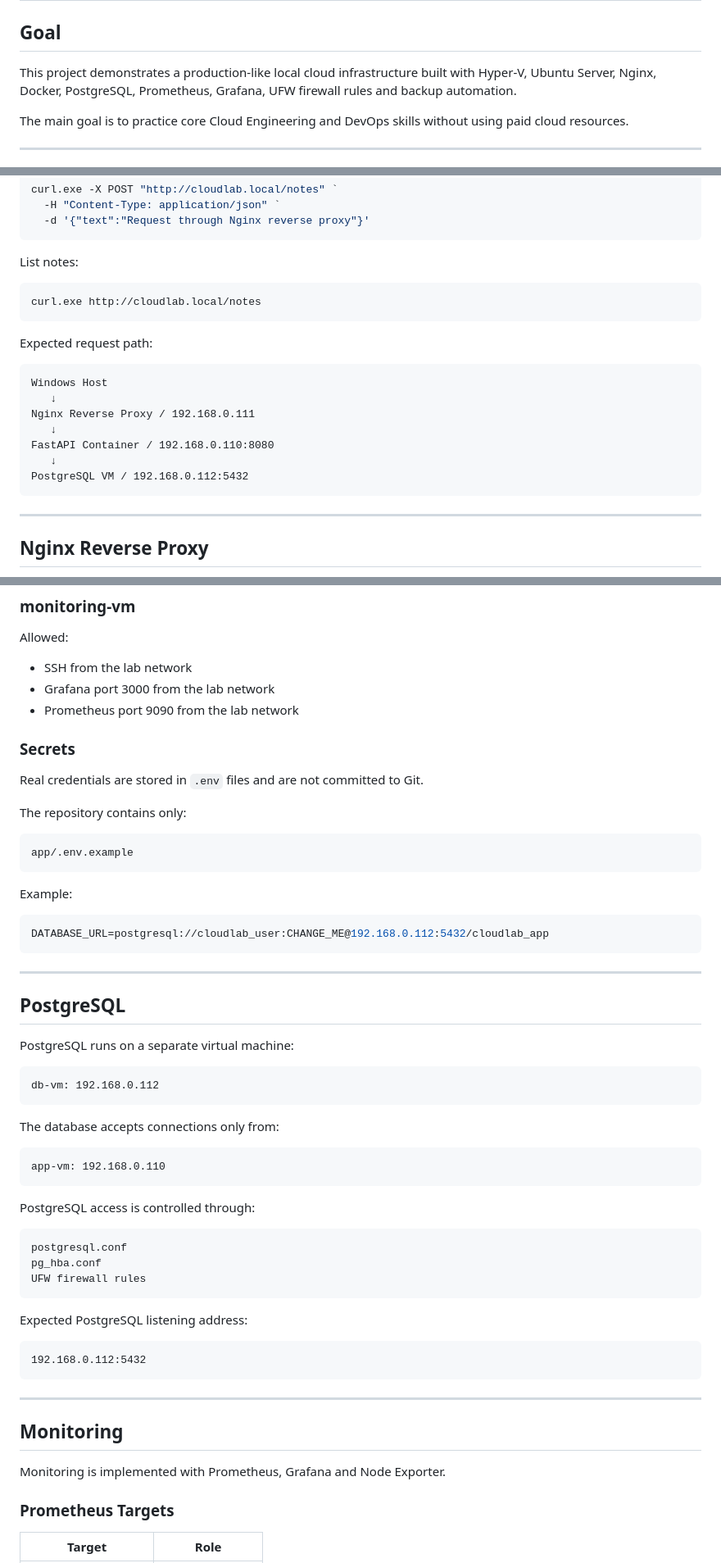
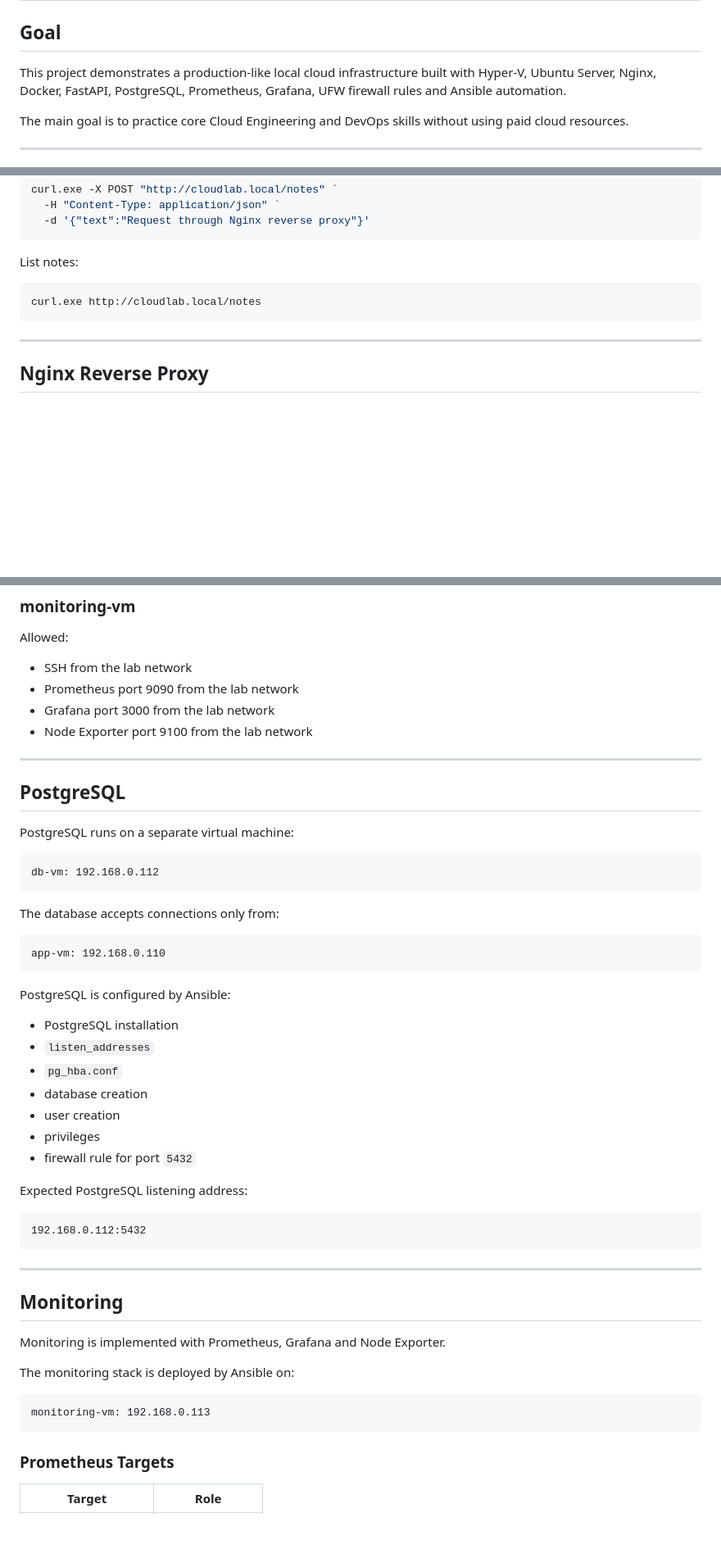
Before and after one commit to Morgein/hyperv-cloud-lab, a Markdown page: README.md, 3 parts joined by grey strips. Shown at 82% size. Drawn GitHub-style; blank space fills up the shorter version.

Commit message:
Update README for ansible automation and Vault

````diff
--- a/README.md
+++ b/README.md
@@ -2,7 +2,7 @@
 
 ## Goal
 
-This project demonstrates a production-like local cloud infrastructure built with Hyper-V, Ubuntu Server, Nginx, Docker, PostgreSQL, Prometheus, Grafana, UFW firewall rules and backup automation.
+This project demonstrates a production-like local cloud infrastructure built with Hyper-V, Ubuntu Server, Nginx, Docker, FastAPI, PostgreSQL, Prometheus, Grafana, UFW firewall rules and Ansible automation.
 
 The main goal is to practice core Cloud Engineering and DevOps skills without using paid cloud resources.
 
@@ -155,18 +169,6 @@ List notes:
 curl.exe http://cloudlab.local/notes
 ```
 
-Expected request path:
-
-```text
-Windows Host
-   ↓
-Nginx Reverse Proxy / 192.168.0.111
-   ↓
-FastAPI Container / 192.168.0.110:8080
-   ↓
-PostgreSQL VM / 192.168.0.112:5432
-```
-
 ---
 
 ## Nginx Reverse Proxy
@@ -221,24 +308,9 @@ Allowed:
 Allowed:
 
 - SSH from the lab network
+- Prometheus port 9090 from the lab network
 - Grafana port 3000 from the lab network
-- Prometheus port 9090 from the lab network
-
-### Secrets
-
-Real credentials are stored in `.env` files and are not committed to Git.
-
-The repository contains only:
-
-```text
-app/.env.example
-```
-
-Example:
-
-```env
-DATABASE_URL=postgresql://cloudlab_user:CHANGE_ME@192.168.0.112:5432/cloudlab_app
-```
+- Node Exporter port 9100 from the lab network
 
 ---
 
@@ -256,13 +328,15 @@ The database accepts connections only from:
 app-vm: 192.168.0.110
 ```
 
-PostgreSQL access is controlled through:
+PostgreSQL is configured by Ansible:
 
-```text
-postgresql.conf
-pg_hba.conf
-UFW firewall rules
-```
+- PostgreSQL installation
+- `listen_addresses`
+- `pg_hba.conf`
+- database creation
+- user creation
+- privileges
+- firewall rule for port `5432`
 
 Expected PostgreSQL listening address:
 
@@ -275,6 +349,12 @@ Expected PostgreSQL listening address:
 ## Monitoring
 
 Monitoring is implemented with Prometheus, Grafana and Node Exporter.
+
+The monitoring stack is deployed by Ansible on:
+
+```text
+monitoring-vm: 192.168.0.113
+```
 
 ### Prometheus Targets
 
````
Also changed, not shown: other parts of README.md (+109 -30 lines).
